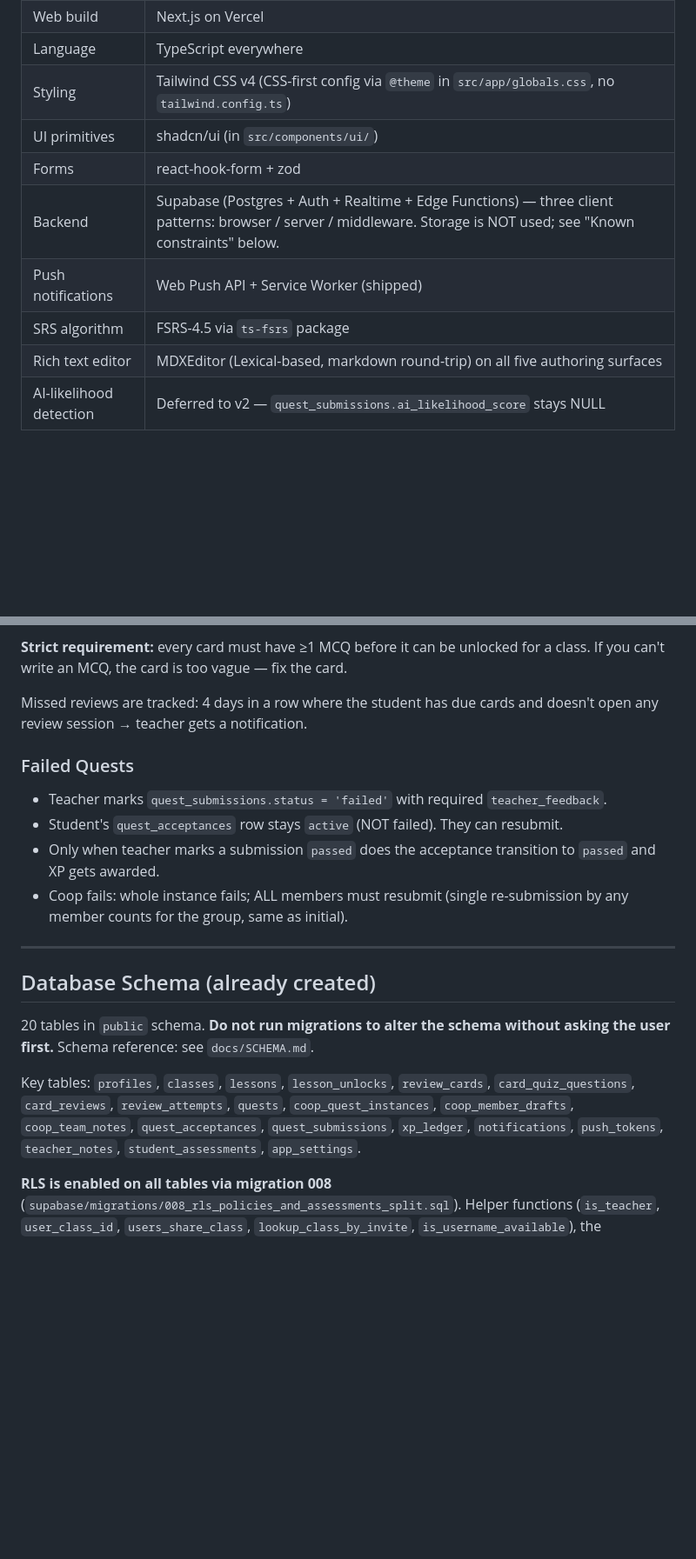
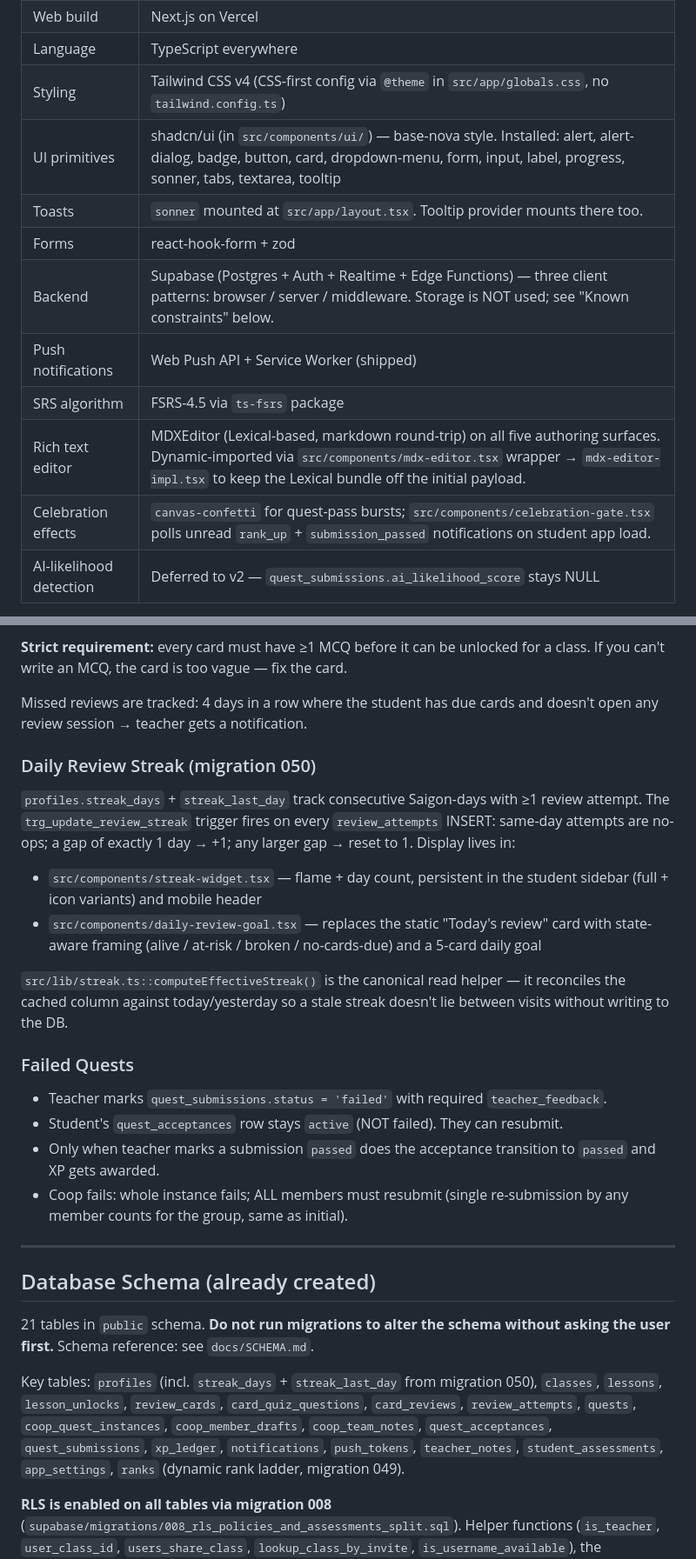
Before and after one commit to su3luq/Squire, a Markdown page: CLAUDE.md, 2 parts joined by grey strips. Shown at 87% size. Rendered like a GitHub page; blank space fills up the shorter version.

```diff
--- a/CLAUDE.md
+++ b/CLAUDE.md
@@ -20,12 +20,14 @@ RankedLearning is a gamified learning platform for a single teacher (the develop
 | Web build | Next.js on Vercel |
 | Language | TypeScript everywhere |
 | Styling | Tailwind CSS v4 (CSS-first config via `@theme` in `src/app/globals.css`, no `tailwind.config.ts`) |
-| UI primitives | shadcn/ui (in `src/components/ui/`) |
+| UI primitives | shadcn/ui (in `src/components/ui/`) — base-nova style. Installed: alert, alert-dialog, badge, button, card, dropdown-menu, form, input, label, progress, sonner, tabs, textarea, tooltip |
+| Toasts | `sonner` mounted at `src/app/layout.tsx`. Tooltip provider mounts there too. |
 | Forms | react-hook-form + zod |
 | Backend | Supabase (Postgres + Auth + Realtime + Edge Functions) — three client patterns: browser / server / middleware. Storage is NOT used; see "Known constraints" below. |
 | Push notifications | Web Push API + Service Worker (shipped) |
 | SRS algorithm | FSRS-4.5 via `ts-fsrs` package |
-| Rich text editor | MDXEditor (Lexical-based, markdown round-trip) on all five authoring surfaces |
+| Rich text editor | MDXEditor (Lexical-based, markdown round-trip) on all five authoring surfaces. Dynamic-imported via `src/components/mdx-editor.tsx` wrapper → `mdx-editor-impl.tsx` to keep the Lexical bundle off the initial payload. |
+| Celebration effects | `canvas-confetti` for quest-pass bursts; `src/components/celebration-gate.tsx` polls unread `rank_up` + `submission_passed` notifications on student app load. |
 | AI-likelihood detection | Deferred to v2 — `quest_submissions.ai_likelihood_score` stays NULL |
 
 **Supabase project ID:** `dicufymnejhrkrakgluu` (region: ap-northeast-2 / Seoul)
@@ -124,6 +131,13 @@ After all MCQs on a card are answered in one cycle: wrong-on-any → FSRS rating
 
 Missed reviews are tracked: 4 days in a row where the student has due cards and doesn't open any review session → teacher gets a notification.
 
+### Daily Review Streak (migration 050)
+`profiles.streak_days` + `streak_last_day` track consecutive Saigon-days with ≥1 review attempt. The `trg_update_review_streak` trigger fires on every `review_attempts` INSERT: same-day attempts are no-ops; a gap of exactly 1 day → +1; any larger gap → reset to 1. Display lives in:
+- `src/components/streak-widget.tsx` — flame + day count, persistent in the student sidebar (full + icon variants) and mobile header
+- `src/components/daily-review-goal.tsx` — replaces the static "Today's review" card with state-aware framing (alive / at-risk / broken / no-cards-due) and a 5-card daily goal
+
+`src/lib/streak.ts::computeEffectiveStreak()` is the canonical read helper — it reconciles the cached column against today/yesterday so a stale streak doesn't lie between visits without writing to the DB.
+
 ### Failed Quests
 - Teacher marks `quest_submissions.status = 'failed'` with required `teacher_feedback`.
 - Student's `quest_acceptances` row stays `active` (NOT failed). They can resubmit.
@@ -134,9 +148,9 @@ Missed reviews are tracked: 4 days in a row where the student has due cards and
 
 ## Database Schema (already created)
 
-20 tables in `public` schema. **Do not run migrations to alter the schema without asking the user first.** Schema reference: see `docs/SCHEMA.md`.
+21 tables in `public` schema. **Do not run migrations to alter the schema without asking the user first.** Schema reference: see `docs/SCHEMA.md`.
 
-Key tables: `profiles`, `classes`, `lessons`, `lesson_unlocks`, `review_cards`, `card_quiz_questions`, `card_reviews`, `review_attempts`, `quests`, `coop_quest_instances`, `coop_member_drafts`, `coop_team_notes`, `quest_acceptances`, `quest_submissions`, `xp_ledger`, `notifications`, `push_tokens`, `teacher_notes`, `student_assessments`, `app_settings`.
+Key tables: `profiles` (incl. `streak_days` + `streak_last_day` from migration 050), `classes`, `lessons`, `lesson_unlocks`, `review_cards`, `card_quiz_questions`, `card_reviews`, `review_attempts`, `quests`, `coop_quest_instances`, `coop_member_drafts`, `coop_team_notes`, `quest_acceptances`, `quest_submissions`, `xp_ledger`, `notifications`, `push_tokens`, `teacher_notes`, `student_assessments`, `app_settings`, `ranks` (dynamic rank ladder, migration 049).
 
 **RLS is enabled on all tables via migration 008** (`supabase/migrations/008_rls_policies_and_assessments_split.sql`). Helper functions (`is_teacher`, `user_class_id`, `users_share_class`, `lookup_class_by_invite`, `is_username_available`), the `public_profiles` security-barrier view, and the `student_assessments` split are documented in `docs/SCHEMA.md`.
 
```
Also changed, not shown: other parts of CLAUDE.md (+19 -2 lines), docs/PLAN.md (+8 -7 lines).
